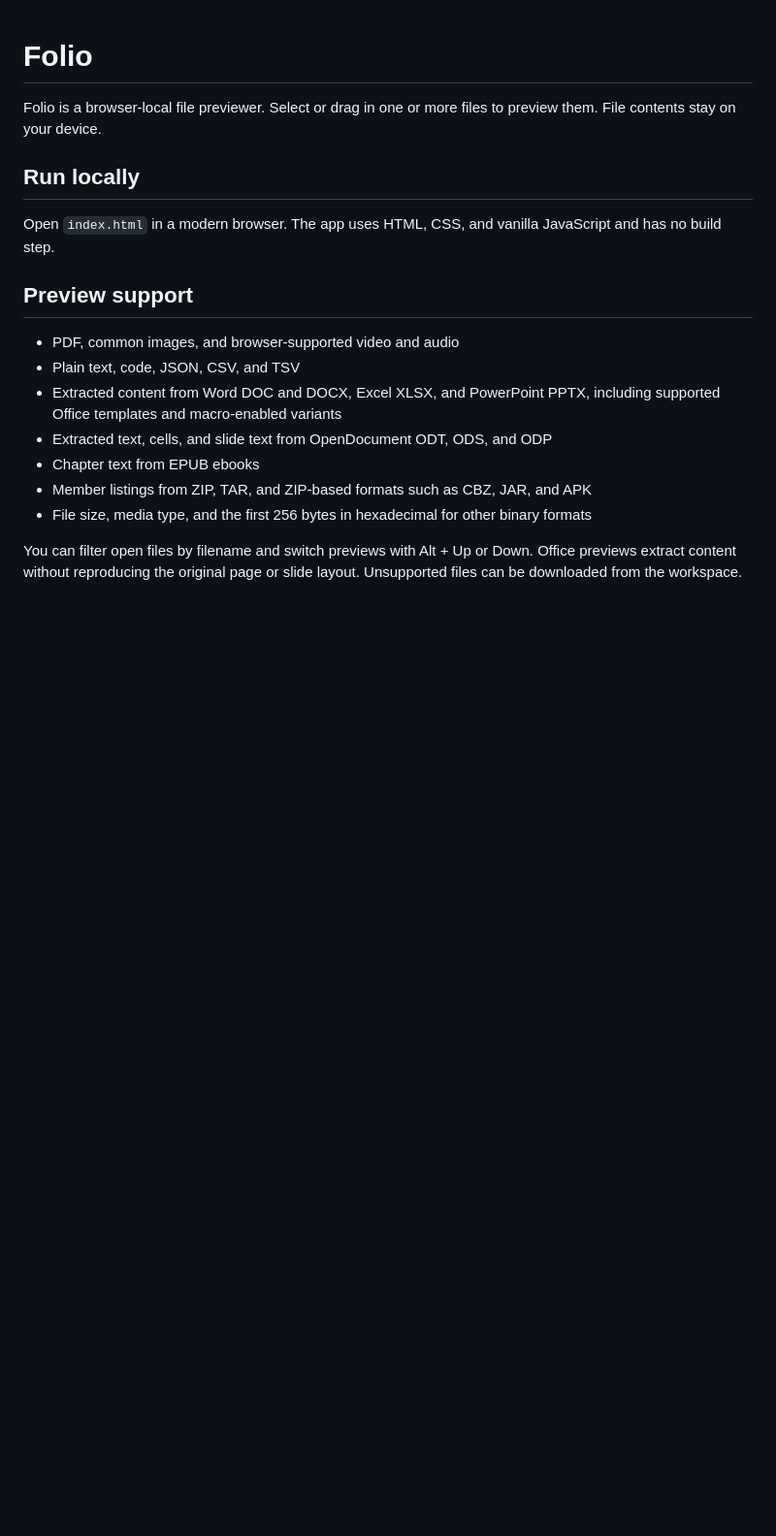
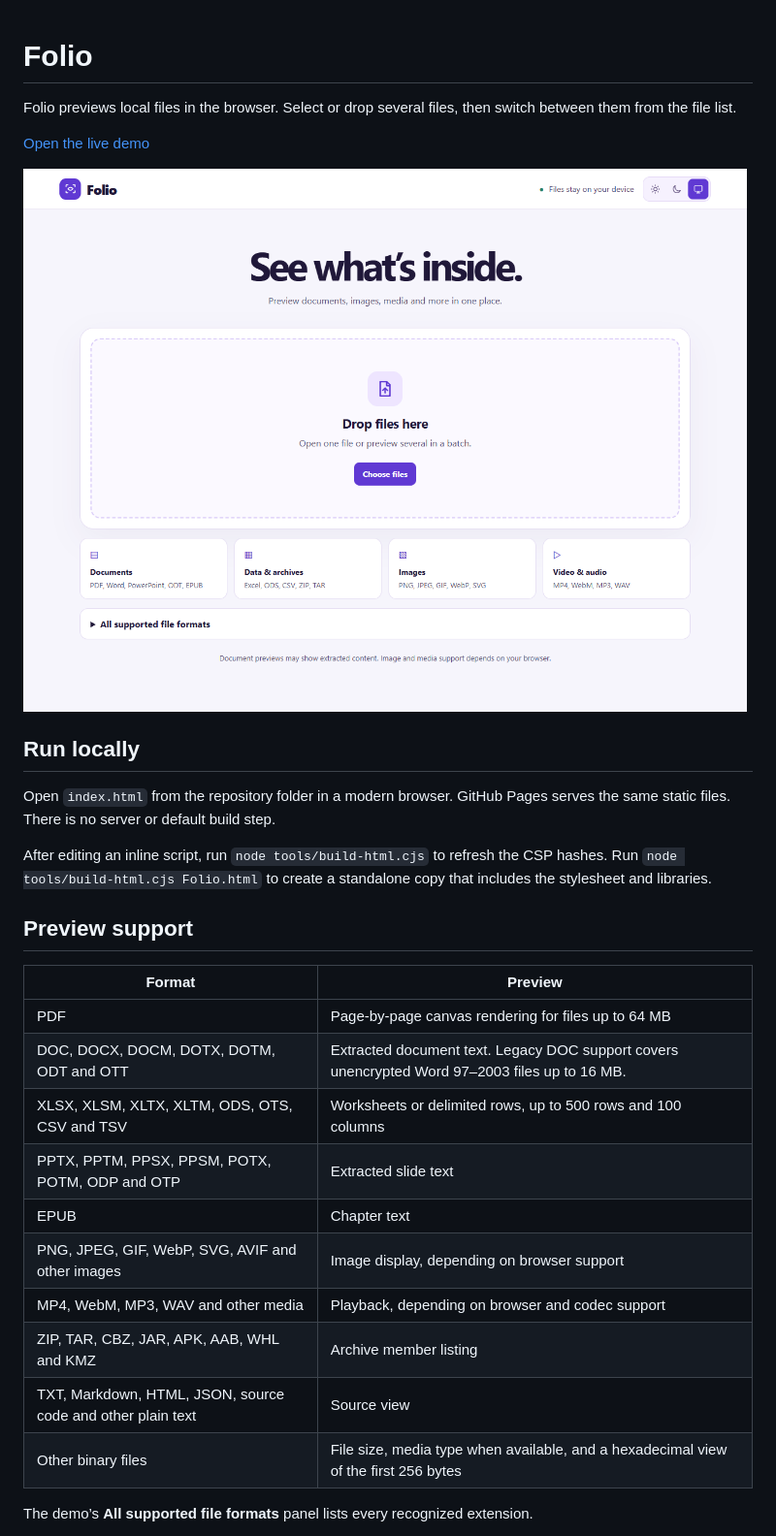
Before and after one commit to p1amrit/folio, a Markdown page: README.md, the part around one of its changes. Shown at 97% size. Rendered like a GitHub page; pictures changed too: docs/folio.png (added); blank space fills up the shorter version.

```diff
--- a/README.md
+++ b/README.md
@@ -1,20 +1,31 @@
 # Folio
 
-Folio is a browser-local file previewer. Select or drag in one or more files to preview them. File contents stay on your device.
+Folio previews local files in the browser. Select or drop several files, then switch between them from the file list.
+
+[Open the live demo](https://p1amrit.github.io/folio/)
+
+![Folio’s file preview workspace with its drag-and-drop picker and theme buttons](docs/folio.png)
 
 ## Run locally
 
-Open `index.html` in a modern browser. The app uses HTML, CSS, and vanilla JavaScript and has no build step.
+Open `index.html` from the repository folder in a modern browser. GitHub Pages serves the same static files. There is no server or default build step.
+
+After editing an inline script, run `node tools/build-html.cjs` to refresh the CSP hashes. Run `node tools/build-html.cjs Folio.html` to create a standalone copy that includes the stylesheet and libraries.
 
 ## Preview support
 
-- PDF, common images, and browser-supported video and audio
-- Plain text, code, JSON, CSV, and TSV
-- Extracted content from Word DOC and DOCX, Excel XLSX, and PowerPoint PPTX, including supported Office templates and macro-enabled variants
-- Extracted text, cells, and slide text from OpenDocument ODT, ODS, and ODP
-- Chapter text from EPUB ebooks
-- Member listings from ZIP, TAR, and ZIP-based formats such as CBZ, JAR, and APK
-- File size, media type, and the first 256 bytes in hexadecimal for other binary formats
+| Format | Preview |
+| --- | --- |
+| PDF | Page-by-page canvas rendering for files up to 64 MB |
+| DOC, DOCX, DOCM, DOTX, DOTM, ODT and OTT | Extracted document text. Legacy DOC support covers unencrypted Word 97–2003 files up to 16 MB. |
+| XLSX, XLSM, XLTX, XLTM, ODS, OTS, CSV and TSV | Worksheets or delimited rows, up to 500 rows and 100 columns |
+| PPTX, PPTM, PPSX, PPSM, POTX, POTM, ODP and OTP | Extracted slide text |
+| EPUB | Chapter text |
+| PNG, JPEG, GIF, WebP, SVG, AVIF and other images | Image display, depending on browser support |
+| MP4, WebM, MP3, WAV and other media | Playback, depending on browser and codec support |
+| ZIP, TAR, CBZ, JAR, APK, AAB, WHL and KMZ | Archive member listing |
+| TXT, Markdown, HTML, JSON, source code and other plain text | Source view |
+| Other binary files | File size, media type when available, and a hexadecimal view of the first 256 bytes |
 
-You can filter open files by filename and switch previews with Alt + Up or Down. Office previews extract content without reproducing the original page or slide layout. Unsupported files can be downloaded from the workspace.
+The demo’s **All supported file formats** panel lists every recognized extension.
 
```
Also changed, not shown: other parts of README.md (+10 -1 lines), 1 other file.
